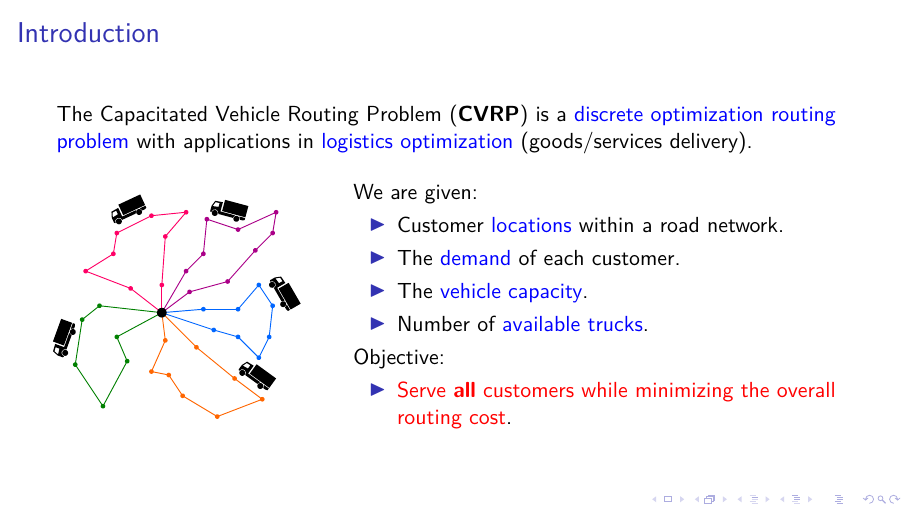
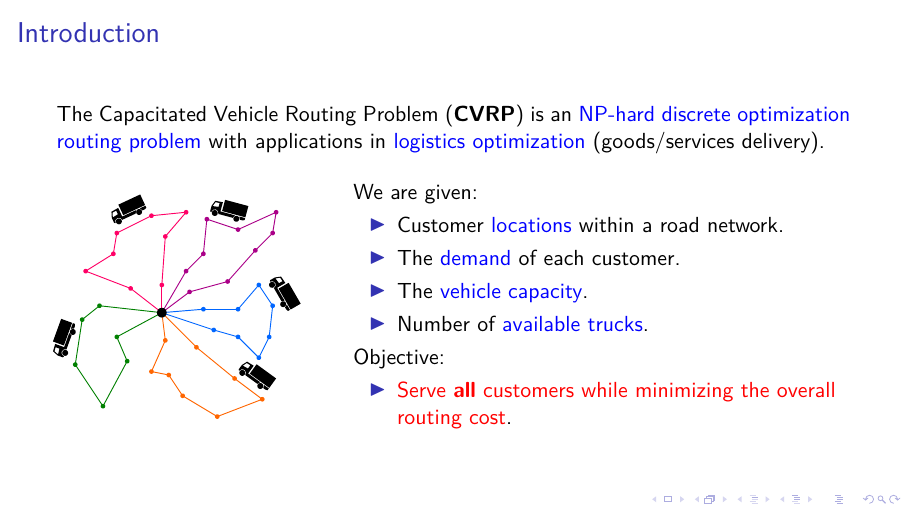
Before and after one commit to dparo/msc-presentation, LaTeX slides (main.tex, which reads Content/slides.tex): page 2 of 5. Compiled offline with pdfLaTeX; a LaTeX package or settings file that is missing is left out.

Commit message:
Completed first slide.

```diff
--- a/Content/slides.tex
+++ b/Content/slides.tex
@@ -3,7 +3,7 @@
 \end{frame}
 
 \begin{frame}{Introduction}
-	The Capacitated Vehicle Routing Problem (\textbf{CVRP}) is a \textcolor{blue}{discrete optimization routing problem} with applications in \textcolor{blue}{logistics optimization} (goods/services delivery).
+	The Capacitated Vehicle Routing Problem (\textbf{CVRP}) is an \textcolor{blue}{NP-hard discrete optimization routing problem} with applications in \textcolor{blue}{logistics optimization} (goods/services delivery).
 
 	\vspace{0.5cm}
 
```
